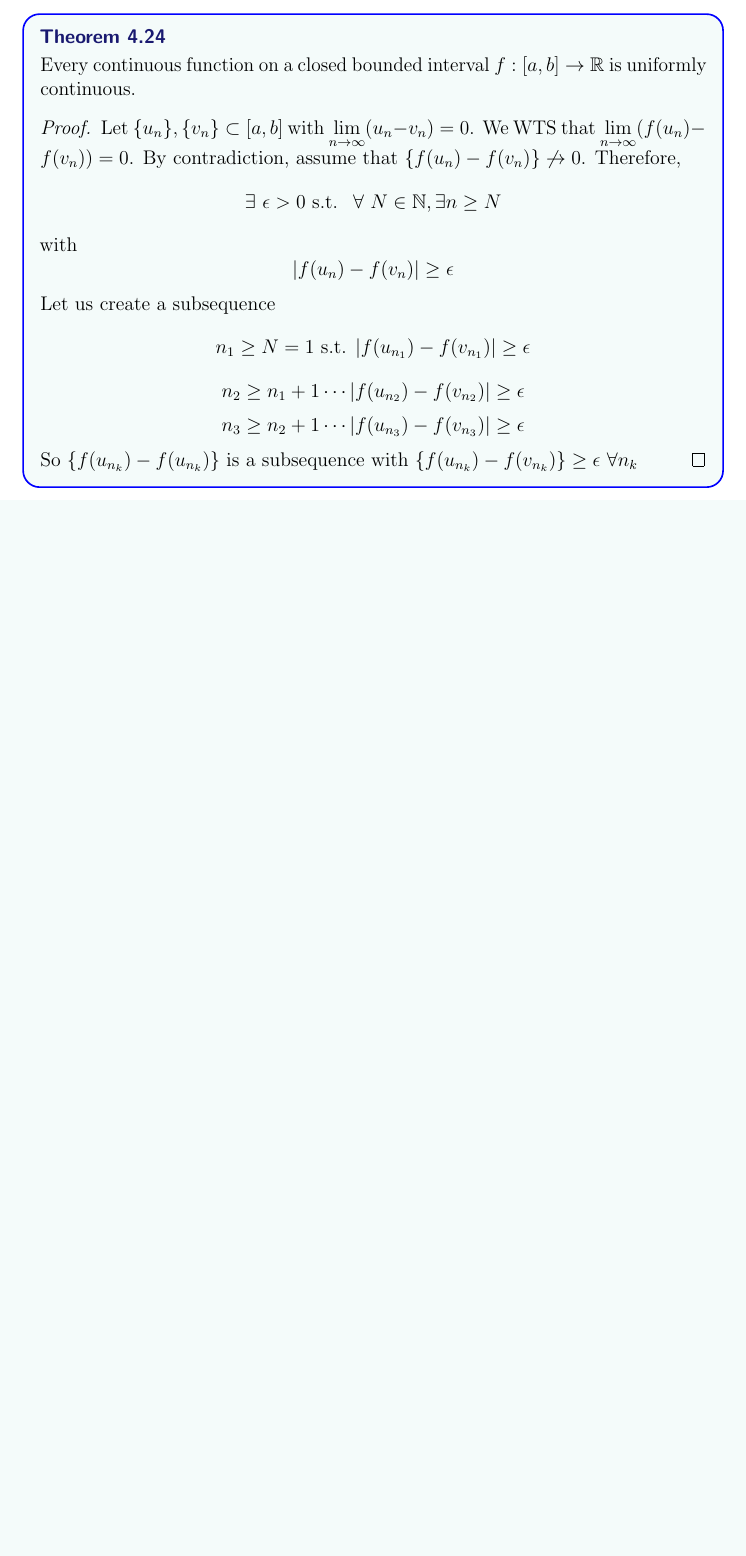
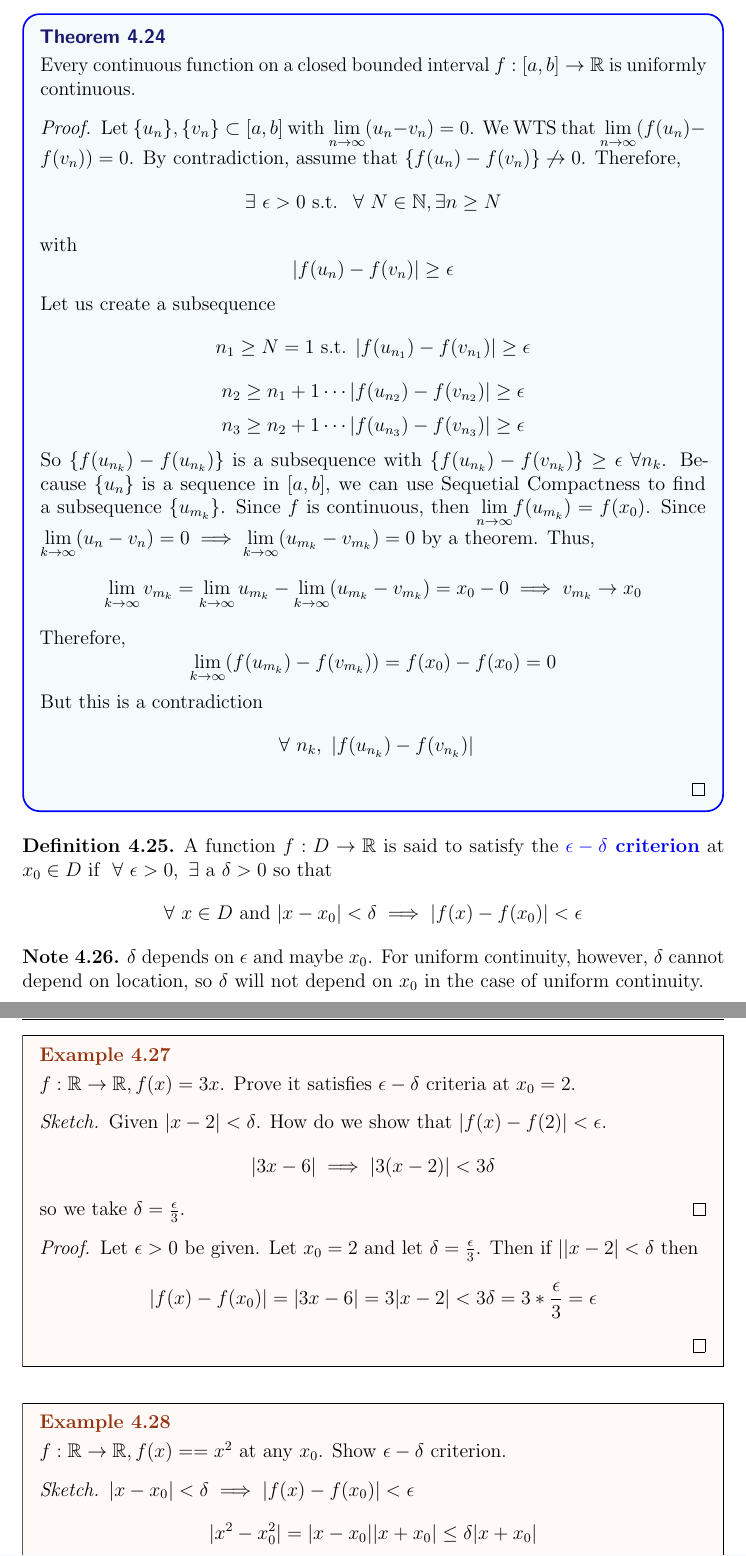
Before and after one commit to thejameszhang/spring2024, a LaTeX document (math410/notes/notes.tex): part of page 25 of 25 before the commit and two parts of pages 25 and 26 of 26 after it, the two joined at a grey line, cut so that both start at the same text, the shorter picture padded with empty space. The pictures show the PDF file math410/notes/notes.pdf that the author committed with the source.

Commit message:
epsilon delta criterion intro

```diff
--- a/math410/notes/notes.tex
+++ b/math410/notes/notes.tex
@@ -1078,8 +1078,67 @@ Some quantifiers include $\forall, \exists, \exists!$ and some number sets inclu
     \[n_2 \geq n_1 + 1 \cdots |f(u_{n_2}) - f(v_{n_2})| \geq \epsilon\]
     \[n_3 \geq n_2 + 1 \cdots |f(u_{n_3}) - f(v_{n_3})| \geq \epsilon\]
     So $\{f(u_{n_k}) - f(u_{n_k})\}$ is a subsequence with
-    $\{f(u_{n_k}) - f(v_{n_k})\} \geq \epsilon \ \forall n_k$
+    $\{f(u_{n_k}) - f(v_{n_k})\} \geq \epsilon \ \forall n_k$. Because $\{u_n\}$ is a
+    sequence in $[a, b]$, we can use Sequetial Compactness to find a subsequence
+    $\{u_{m_k}\}$. Since $f$ is continuous, then $\Lim f(u_{m_k}) = f(x_0)$.
+    Since $\underset{k\to\infty}{\lim}(u_n - v_n) = 0 \implies \underset{k\to\infty}{\lim}(u_{m_k} - v_{m_k}) = 0$
+    by a theorem. Thus,
+    \[\lim_{k\to\infty} v_{m_k} = \lim_{k\to\infty}u_{m_k} - \lim_{k\to\infty}(u_{m_k} - v_{m_k}) = x_0 - 0 \implies v_{m_k} \to x_0\]
+    Therefore,
+    \[\lim_{k\to\infty}(f(u_{m_k}) - f(v_{m_k})) = f(x_0) - f(x_0) = 0\]
+    But this is a contradiction
+    \[\ \forall \ n_k, \ |f(u_{n_k}) - f(v_{n_k})|\]
   \end{proof}
 \end{theorem}
 
+\begin{definition}
+  A function $f: D \to\RR$ is said to satisfy the \vocab{$\epsilon-\delta$ criterion} at $x_0 \in D$
+  if $\ \forall \ \epsilon > 0, \ \exists$ a $\delta > 0$ so that
+  \[\forall \ x \in D \text{ and } |x-x_0| < \delta \implies |f(x) - f(x_0)| < \epsilon\]
+\end{definition}
+
+\begin{note}
+  $\delta$ depends on $\epsilon$ and maybe $x_0$. For uniform continuity, however, $\delta$
+  cannot depend on location, so $\delta$ will not depend on $x_0$ in the case of
+  uniform continuity.
+\end{note}
+
+\begin{example}
+  $f: \RR \to \RR, f(x) = 3x$. Prove it satisfies $\epsilon-\delta$ criteria at
+  $x_0 = 2$.
+
+  \begin{proof}[Sketch.]
+    Given $|x - 2| < \delta$. How do we show that $|f(x) - f(2)| < \epsilon$.
+    \[|3x-6| \implies |3(x-2)| < 3\delta\]
+    so we take $\delta = \frac{\epsilon}{3}$.
+  \end{proof}
+
+  \begin{proof}
+    Let $\epsilon > 0$ be given. Let $x_0 = 2$ and let $\delta = \frac{\epsilon}{3}$.
+    Then if $||x-2| < \delta$ then
+    \[|f(x) - f(x_0)| = |3x-6| = 3|x-2| < 3\delta = 3 * \frac{\epsilon}{3} = \epsilon\]
+  \end{proof}
+\end{example}
+
+\begin{example}
+  $f: \RR\to\RR, f(x)= = x^2$ at any $x_0$. Show $\epsilon-\delta$ criterion.
+
+  \begin{proof}[Sketch]
+    $|x-x_0| < \delta \implies |f(x) - f(x_0)| < \epsilon$
+    \[|x^2 - x_0^2| = |x-x_0||x+x_0| \leq \delta |x + x_0|\]
+    Note the absolute value term is constant, but $x$ could be large, so we need to bound it.
+    Let $\delta \leq 1$. What happens to $|x + x_0|$ in this case, let's try and relate it to
+    $|x-x_0|$.
+    \[|x + x_0| = |x - x_0 + x_0 + x_0| \leq |x-x_0| + |x_0 + x_0| = |x-x_0| + 2|x_0|\]
+    \[\leq \delta + 2|x_0| \leq 1 + 2|x_0|\]
+    which is a constant as desired.
+  \end{proof}
+
+  \begin{proof}
+    Let $\epsilon > 0$ and $x_0\in\RR$. Let $\delta = \min(1, \frac{\epsilon}{1 + 2|x_0|})$. Note that
+    $\epsilon > 0$ and $1 + 2|x_0| > 0$ and so we confirm $\delta > 0$. Thus,
+    \[\delta \leq 1 \text{ and } \delta \leq \frac{\epsilon}{1 + 2|x_0}\]
+  \end{proof}
+\end{example}
+
 \end{document}
```
Also changed, not shown: math410/notes/notes.pdf.
